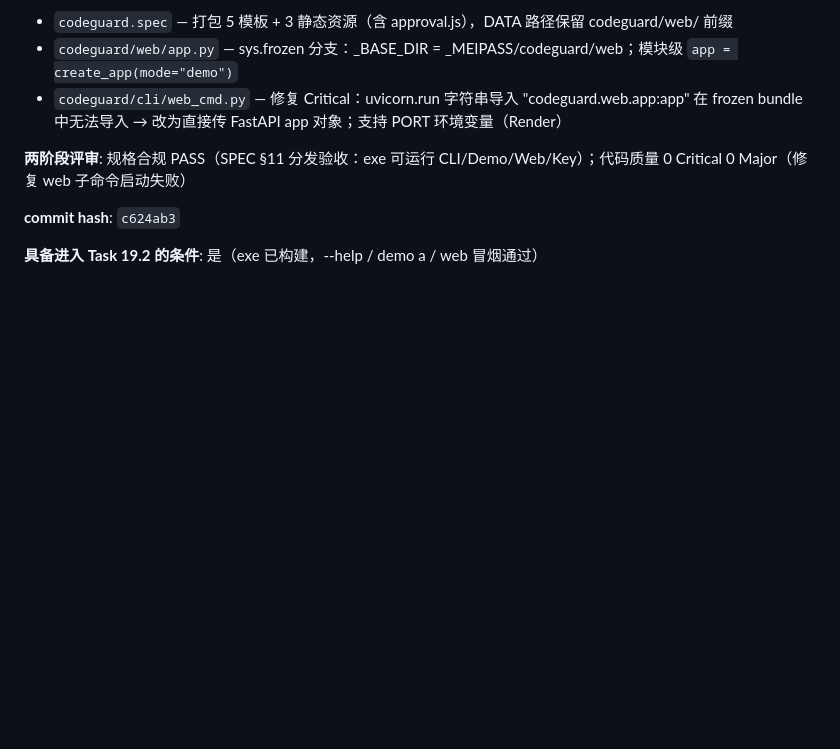
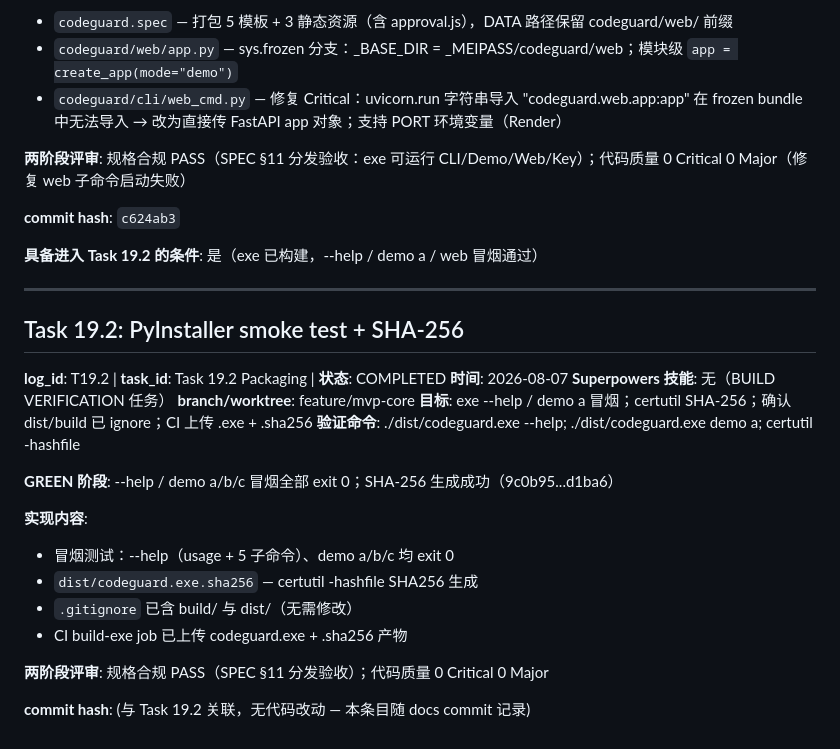
Before and after one commit to liwenze-NJU/AI4SE_projectA, a Markdown page: AGENT_LOG.md, the part around the change. GitHub-like rendering; blank space fills up the shorter version.

Commit message:
docs: record Task 19.2 completion in AGENT_LOG
Co-Authored-By: Claude Opus 4.8 <noreply@anthropic.com>

```diff
--- a/AGENT_LOG.md
+++ b/AGENT_LOG.md
@@ -2238,3 +2238,26 @@
 **commit hash**: `c624ab3`
 
 **具备进入 Task 19.2 的条件**: 是（exe 已构建，--help / demo a / web 冒烟通过）
+
+---
+
+## Task 19.2: PyInstaller smoke test + SHA-256
+
+**log_id**: T19.2 | **task_id**: Task 19.2 Packaging | **状态**: COMPLETED
+**时间**: 2026-08-07
+**Superpowers 技能**: 无（BUILD VERIFICATION 任务）
+**branch/worktree**: feature/mvp-core
+**目标**: exe --help / demo a 冒烟；certutil SHA-256；确认 dist/build 已 ignore；CI 上传 .exe + .sha256
+**验证命令**: ./dist/codeguard.exe --help; ./dist/codeguard.exe demo a; certutil -hashfile
+
+**GREEN 阶段**: --help / demo a/b/c 冒烟全部 exit 0；SHA-256 生成成功（9c0b95...d1ba6）
+
+**实现内容**:
+- 冒烟测试：--help（usage + 5 子命令）、demo a/b/c 均 exit 0
+- `dist/codeguard.exe.sha256` — certutil -hashfile SHA256 生成
+- `.gitignore` 已含 build/ 与 dist/（无需修改）
+- CI build-exe job 已上传 codeguard.exe + .sha256 产物
+
+**两阶段评审**: 规格合规 PASS（SPEC §11 分发验收）；代码质量 0 Critical 0 Major
+
+**commit hash**: (与 Task 19.2 关联，无代码改动 — 本条目随 docs commit 记录)
```
